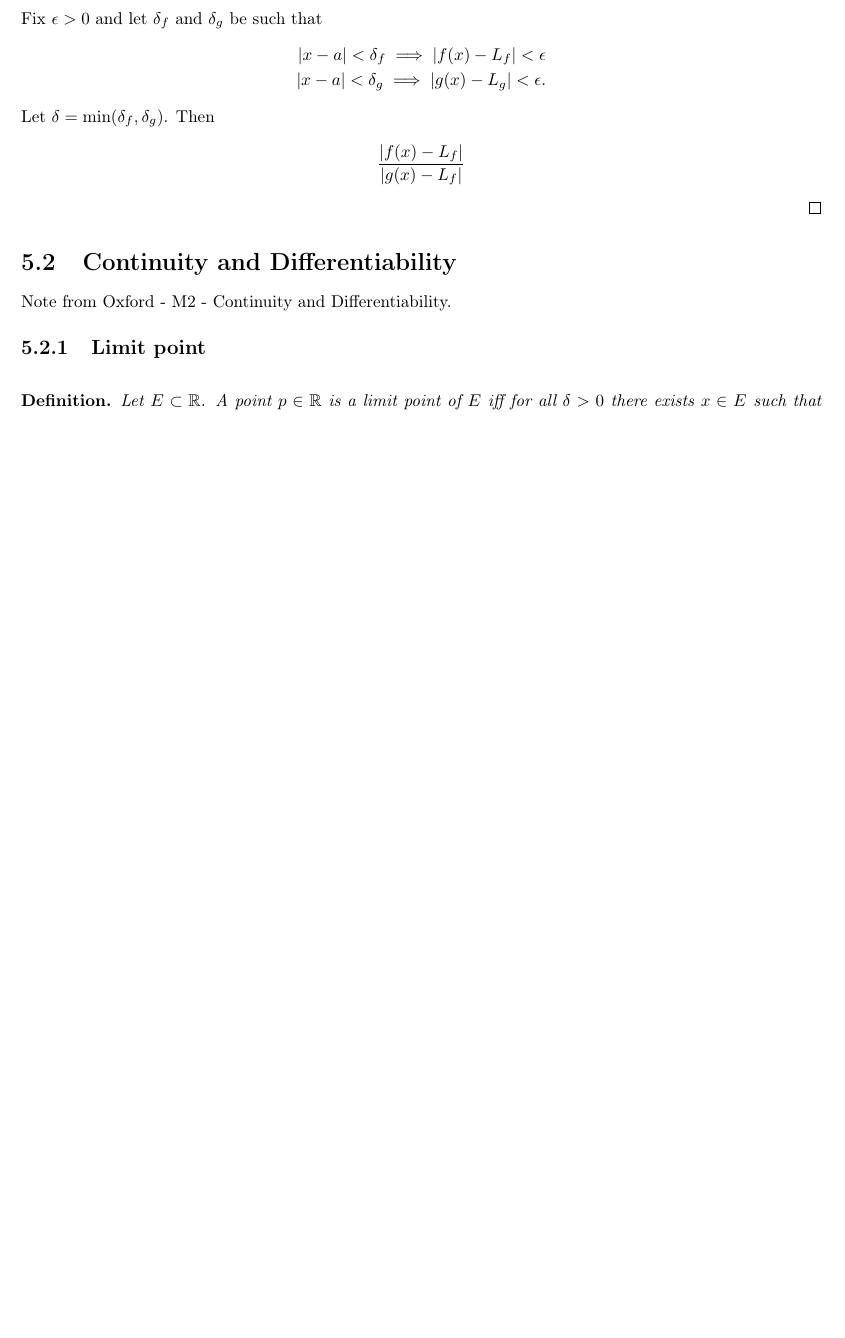
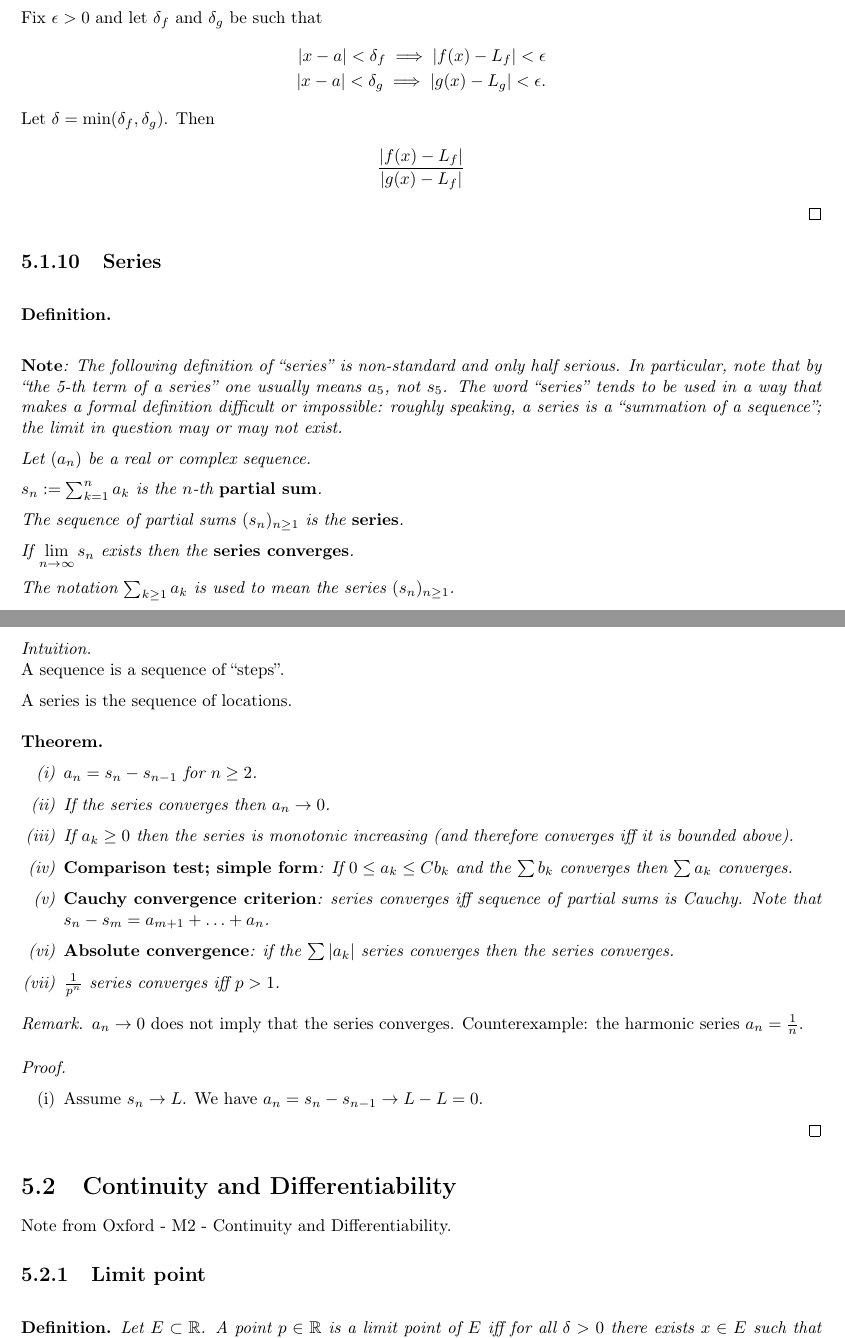
Before and after one commit to dandavison/mathematics, a LaTeX thesis (mathematics.tex, which reads analysis--real-analysis.tex): part of page 85 of 246 before the commit and two parts of pages 85 and 86 of 246 after it, the two joined at a grey line, cut so that both start at the same text, the shorter picture padded with empty space. Compiled offline with pdfLaTeX.

Commit message:
Real analysis

```diff
--- a/analysis--real-analysis.tex
+++ b/analysis--real-analysis.tex
@@ -189,6 +189,57 @@ Notes from Oxford - M1 - Sequences and Series.
 \end{proof}
 
 
+
+\subsection{Series}
+\begin{definition*}~\\
+
+  {\bf Note}: The following definition of ``series'' is non-standard and only half serious. In
+  particular, note that by ``the 5-th term of a series'' one usually means $a_5$, not $s_5$. The
+  word ``series'' tends to be used in a way that makes a formal definition difficult or impossible:
+  roughly speaking, a series is a ``summation of a sequence''; the limit in question may or may not
+  exist.
+
+  Let $(a_n)$ be a real or complex sequence.
+
+  $s_n := \sum_{k=1}^na_k$ is the $n$-th {\bf partial sum}.
+
+  The sequence of partial sums $(s_n)_{n \geq 1}$ is the {\bf series}.
+
+  If $\lim_{n \to \infty} s_n$ exists then the {\bf series converges}.
+
+  The notation $\sum_{k \geq 1} a_k$ is used to mean the series $(s_n)_{n \geq 1}$.
+\end{definition*}
+
+\begin{intuition*}~\\
+  A sequence is a sequence of ``steps''.
+
+  A series is the sequence of locations.
+\end{intuition*}
+
+\begin{theorem*}\hspace{0pt}
+  \begin{enumerate}[label=(\roman*)]
+  \item $a_n = s_n - s_{n-1}$ for $n \geq 2$.
+  \item If the series converges then $a_n \to 0$.
+  \item If $a_k \geq 0$ then the series is monotonic increasing (and therefore converges iff it is bounded above).
+  \item {\bf Comparison test; simple form}: If $0 \leq a_k \leq Cb_k$ and the $\sum b_k$ converges
+    then $\sum a_k$ converges.
+  \item {\bf Cauchy convergence criterion}: series converges iff sequence of partial sums is
+    Cauchy. Note that $s_n - s_m = a_{m+1} + \ldots + a_n$.
+  \item {\bf Absolute convergence}: if the $\sum |a_k|$ series converges then the series converges.
+  \item $\frac{1}{p^n}$ series converges iff $p > 1$.
+  \end{enumerate}
+\end{theorem*}
+
+\begin{remark*}
+  $a_n \to 0$ does not imply that the series converges. Counterexample: the harmonic series
+  $a_n = \frac{1}{n}$.
+\end{remark*}
+
+\begin{proof}\hspace{0pt}
+  \begin{enumerate}[label=(\roman*)]
+  \item Assume $s_n \to L$. We have $a_n = s_{n} - s_{n-1} \to L - L = 0$.
+  \end{enumerate}
+\end{proof}
 
 \section{Continuity and Differentiability}
 Note from Oxford - M2 - Continuity and Differentiability.
```
Also changed, not shown: analysis--oxford-M2-real-analysis-I.tex (+68 -6 lines).
